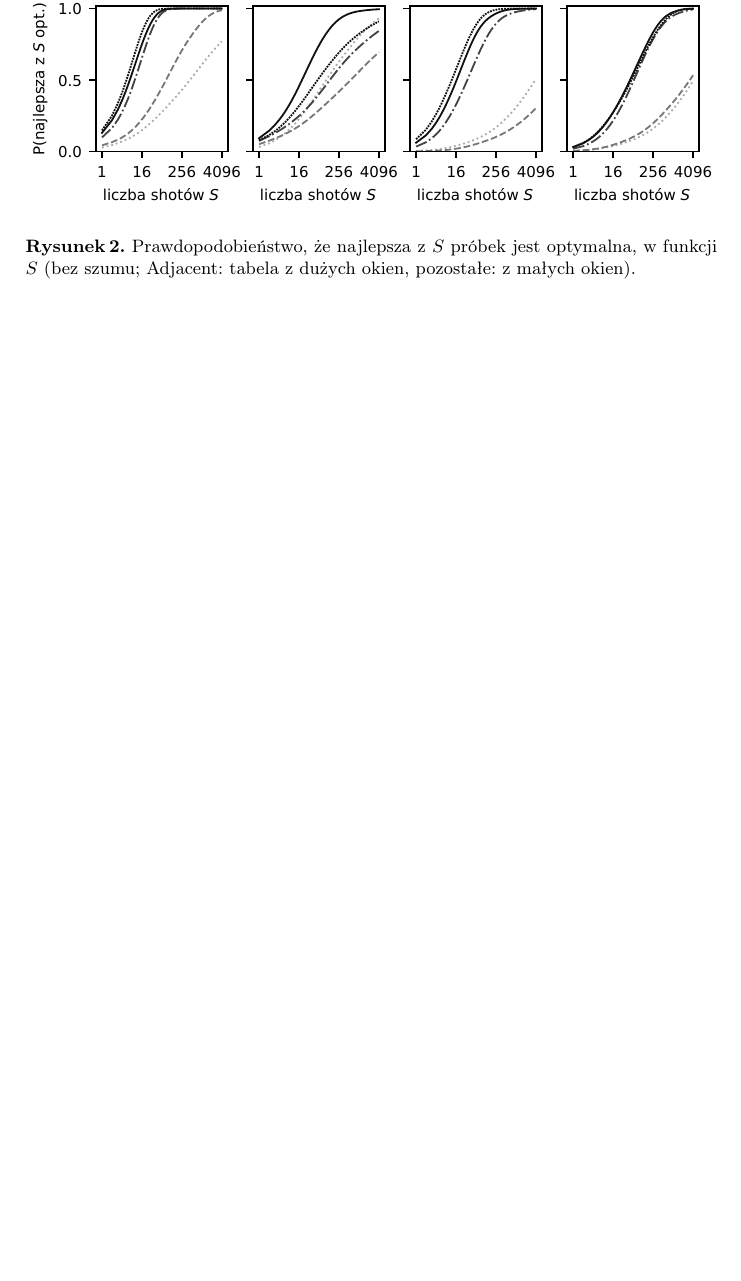
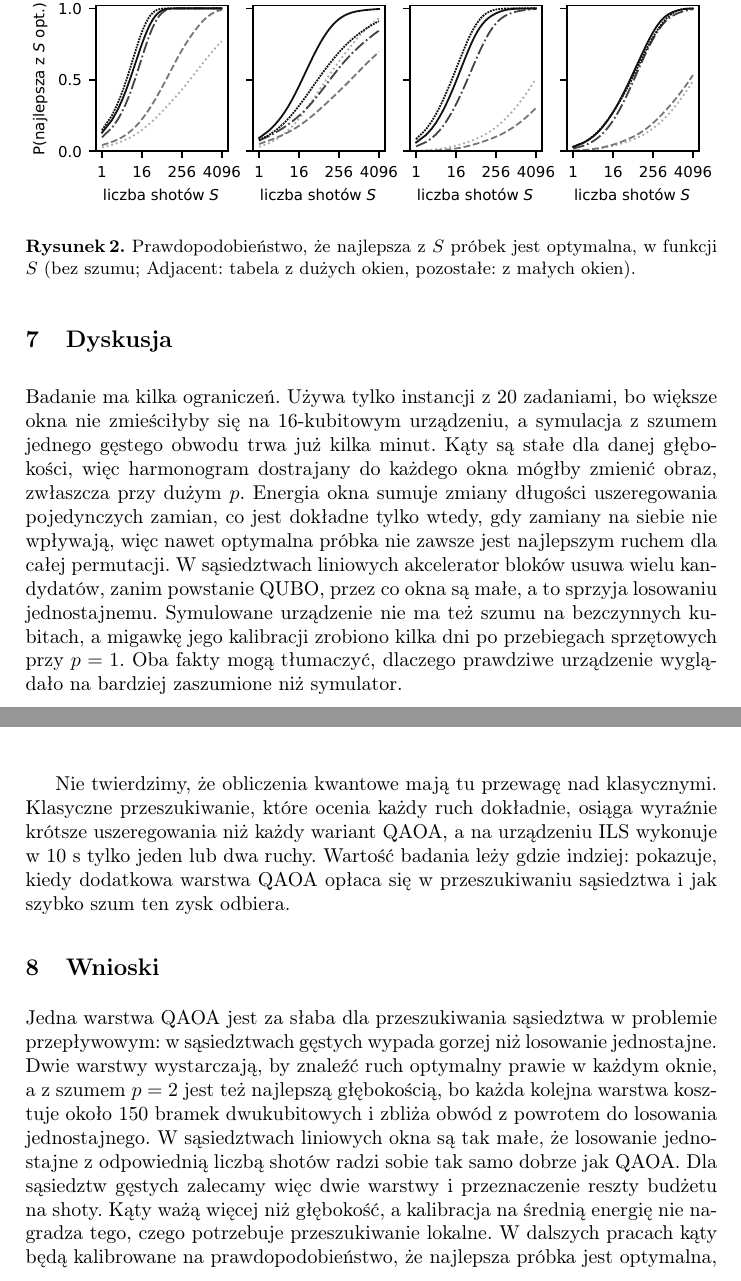
Before and after one commit to RemigiuszWoj/PhD, a LaTeX paper (articles/qaoa_depth_icaisc/main_pl.tex): part of page 7 of 10 before the commit and two parts of pages 7 and 8 of 11 after it, the two joined at a grey line, cut so that both start at the same text, the shorter picture padded with empty space. Compiled offline with pdfLaTeX.

Commit message:
qaoa_depth_icaisc: discussion and conclusions (EN/PL)
Discussion: limits of the study (n = 20, fixed angles, additive window
energy, small linear windows after the block accelerator, no idle noise in
the simulated device) and no claim of advantage over the classical search.
Conclusions: p = 2 for dense neighborhoods, uniform sampling suffices for
linear ones, future work. The recommendation is marked "% H2" until the
Sirius runs at p = 2, 3.

Co-Authored-By: Claude Opus 5.5 <noreply@anthropic.com>

```diff
--- a/articles/qaoa_depth_icaisc/main_pl.tex
+++ b/articles/qaoa_depth_icaisc/main_pl.tex
@@ -416,6 +416,47 @@ $p = 0$: losowanie jednostajne).}
 \label{fig:moves}
 \end{figure}
 
+\section{Dyskusja}
+
+Badanie ma kilka ograniczeń. Używa tylko instancji z 20 zadaniami, bo większe
+okna nie zmieściłyby się na 16-kubitowym urządzeniu, a symulacja z szumem
+jednego gęstego obwodu trwa już kilka minut. Kąty są stałe dla danej
+głębokości, więc harmonogram dostrajany do każdego okna mógłby zmienić
+obraz, zwłaszcza przy dużym $p$. Energia okna sumuje zmiany długości
+uszeregowania pojedynczych zamian, co jest dokładne tylko wtedy, gdy zamiany
+na siebie nie wpływają, więc nawet optymalna próbka nie zawsze jest
+najlepszym ruchem dla całej permutacji. W sąsiedztwach liniowych akcelerator
+bloków usuwa wielu kandydatów, zanim powstanie QUBO, przez co okna są małe,
+a to sprzyja losowaniu jednostajnemu. Symulowane urządzenie nie ma też szumu
+na bezczynnych kubitach, a migawkę jego kalibracji zrobiono kilka dni po
+przebiegach sprzętowych przy $p = 1$. Oba fakty mogą tłumaczyć, dlaczego
+prawdziwe urządzenie wyglądało na bardziej zaszumione niż symulator.
+
+Nie twierdzimy, że obliczenia kwantowe mają tu przewagę nad klasycznymi.
+Klasyczne przeszukiwanie, które ocenia każdy ruch dokładnie, osiąga wyraźnie
+krótsze uszeregowania niż każdy wariant QAOA, a na urządzeniu ILS wykonuje
+w 10~s tylko jeden lub dwa ruchy. Wartość badania leży gdzie indziej:
+pokazuje, kiedy dodatkowa warstwa QAOA opłaca się w przeszukiwaniu
+sąsiedztwa i jak szybko szum ten zysk odbiera.
+
+\section{Wnioski}
+
+Jedna warstwa QAOA jest za słaba dla przeszukiwania sąsiedztwa w problemie
+przepływowym: w sąsiedztwach gęstych wypada gorzej niż losowanie
+jednostajne. Dwie warstwy wystarczają, by znaleźć ruch optymalny prawie
+w każdym oknie, a z szumem $p = 2$ jest też najlepszą głębokością, bo każda
+kolejna warstwa kosztuje około 150 bramek dwukubitowych i zbliża obwód
+z powrotem do losowania jednostajnego. W sąsiedztwach liniowych okna są tak
+małe, że losowanie jednostajne z odpowiednią liczbą shotów radzi sobie tak
+samo dobrze jak QAOA. Dla sąsiedztw gęstych zalecamy więc dwie warstwy
+i przeznaczenie reszty budżetu na shoty.
+% H2: zalecenie "dwie warstwy" opiera się na symulatorze; złagodzić, jeśli Sirius przy p = 2 nie pokaże zysku
+Kąty ważą więcej niż głębokość, a kalibracja na średnią energię nie nagradza
+tego, czego potrzebuje przeszukiwanie lokalne. W dalszych pracach kąty będą
+kalibrowane na prawdopodobieństwo, że najlepsza próbka jest optymalna,
+głębokość będzie dobierana dla każdego okna, a badanie obejmie inne
+topologie procesorów.
+
 \bibliographystyle{splncs04}
 \bibliography{references}
 
```
Also changed, not shown: articles/qaoa_depth_icaisc/main.tex (+38 -0 lines).
